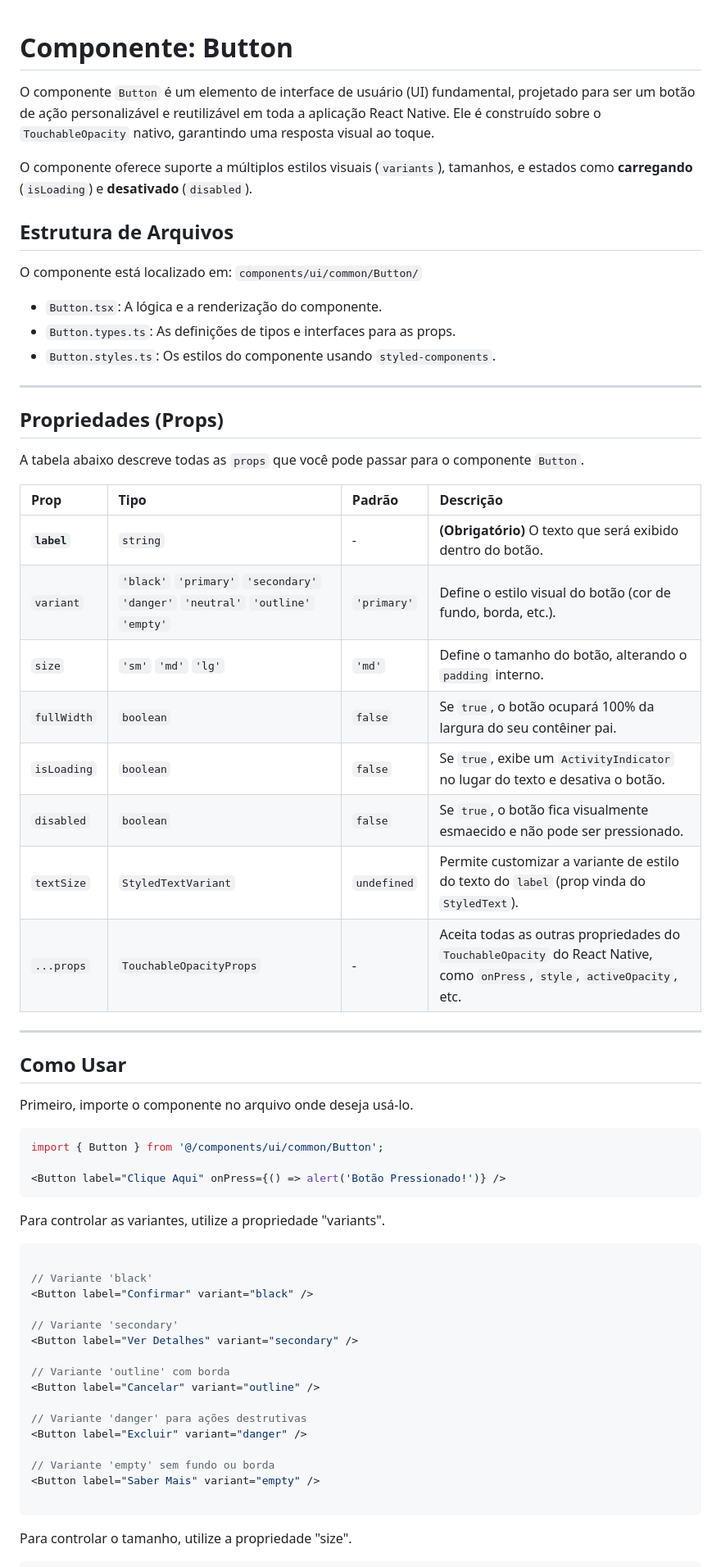
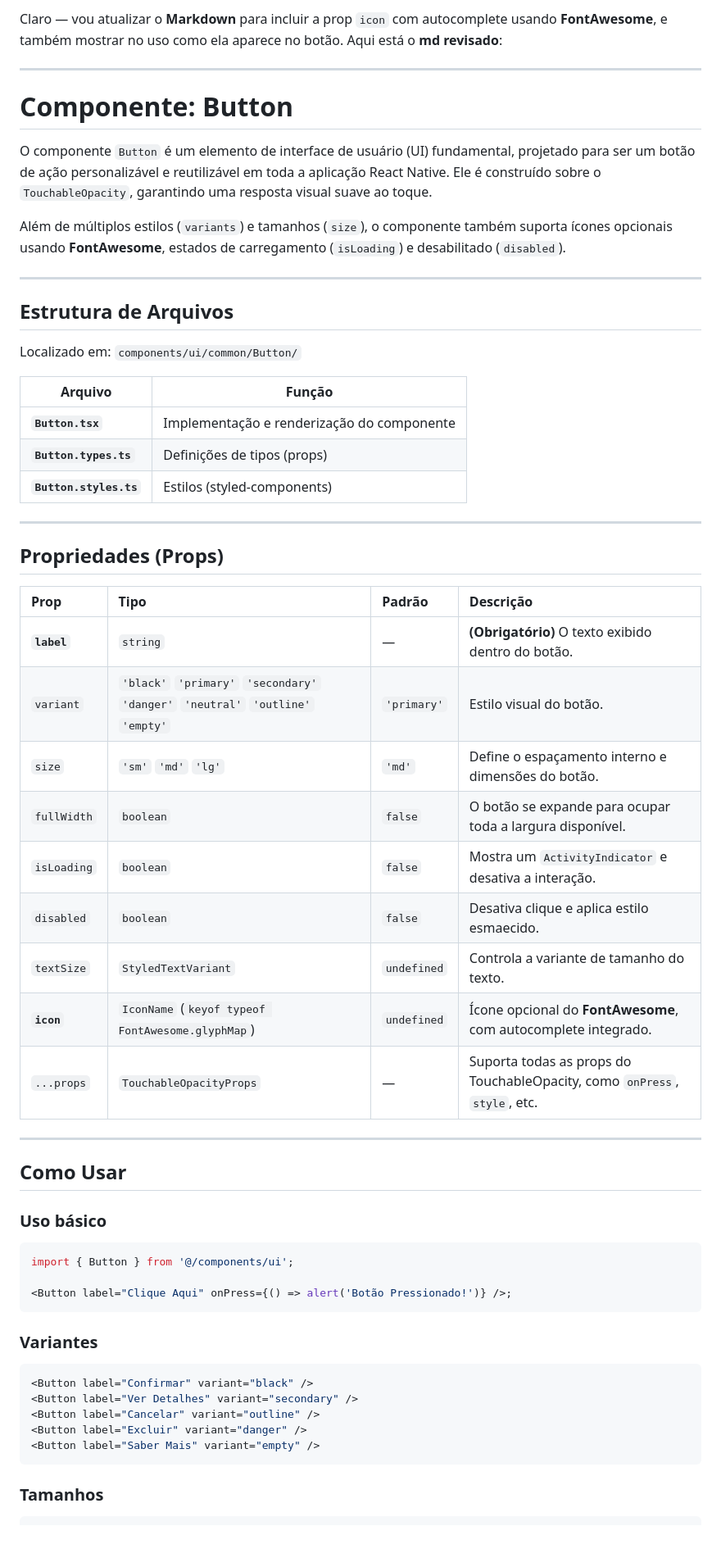
Before and after one commit to fourCodingTeam/remedin.ui, a Markdown page: docs/ButtonComponent.md, the part around one of its changes. Shown at 82% size. Drawn GitHub-style; blank space fills up the shorter version.

Commit message:
feat: updatebuttoncomponent doc

````diff
--- a/docs/ButtonComponent.md
+++ b/docs/ButtonComponent.md
@@ -1,68 +1,65 @@
+Claro — vou atualizar o **Markdown** para incluir a prop `icon` com autocomplete usando **FontAwesome**, e também mostrar no uso como ela aparece no botão.
+Aqui está o **md revisado**:
+
+---
+
 # Componente: Button
 
-O componente `Button` é um elemento de interface de usuário (UI) fundamental, projetado para ser um botão de ação personalizável e reutilizável em toda a aplicação React Native. Ele é construído sobre o `TouchableOpacity` nativo, garantindo uma resposta visual ao toque.
+O componente `Button` é um elemento de interface de usuário (UI) fundamental, projetado para ser um botão de ação personalizável e reutilizável em toda a aplicação React Native. Ele é construído sobre o `TouchableOpacity`, garantindo uma resposta visual suave ao toque.
 
-O componente oferece suporte a múltiplos estilos visuais (`variants`), tamanhos, e estados como **carregando** (`isLoading`) e **desativado** (`disabled`).
+Além de múltiplos estilos (`variants`) e tamanhos (`size`), o componente também suporta ícones opcionais usando **FontAwesome**, estados de carregamento (`isLoading`) e desabilitado (`disabled`).
+
+---
 
 ## Estrutura de Arquivos
 
-O componente está localizado em:
+Localizado em:
 `components/ui/common/Button/`
 
--   `Button.tsx`: A lógica e a renderização do componente.
--   `Button.types.ts`: As definições de tipos e interfaces para as props.
--   `Button.styles.ts`: Os estilos do componente usando `styled-components`.
+| Arquivo                | Função                                     |
+| ---------------------- | ------------------------------------------ |
+| **`Button.tsx`**       | Implementação e renderização do componente |
+| **`Button.types.ts`**  | Definições de tipos (props)                |
+| **`Button.styles.ts`** | Estilos (styled-components)                |
 
 ---
 
 ## Propriedades (Props)
 
-A tabela abaixo descreve todas as `props` que você pode passar para o componente `Button`.
-
-| Prop | Tipo | Padrão | Descrição |
-| :--- | :--- | :--- | :--- |
-| **`label`** | `string` | - | **(Obrigatório)** O texto que será exibido dentro do botão. |
-| `variant` | `'black'` `'primary'` `'secondary'` `'danger'` `'neutral'` `'outline'` `'empty'` | `'primary'` | Define o estilo visual do botão (cor de fundo, borda, etc.). |
-| `size` | `'sm'` `'md'` `'lg'` | `'md'` | Define o tamanho do botão, alterando o `padding` interno. |
-| `fullWidth` | `boolean` | `false` | Se `true`, o botão ocupará 100% da largura do seu contêiner pai. |
-| `isLoading` | `boolean` | `false` | Se `true`, exibe um `ActivityIndicator` no lugar do texto e desativa o botão. |
-| `disabled` | `boolean` | `false` | Se `true`, o botão fica visualmente esmaecido e não pode ser pressionado. |
-| `textSize` | `StyledTextVariant` | `undefined` | Permite customizar a variante de estilo do texto do `label` (prop vinda do `StyledText`). |
-| `...props` | `TouchableOpacityProps` | - | Aceita todas as outras propriedades do `TouchableOpacity` do React Native, como `onPress`, `style`, `activeOpacity`, etc. |
+| Prop        | Tipo                                                                             | Padrão      | Descrição                                                                 |
+| :---------- | :------------------------------------------------------------------------------- | :---------- | :------------------------------------------------------------------------ |
+| **`label`** | `string`                                                                         | —           | **(Obrigatório)** O texto exibido dentro do botão.                        |
+| `variant`   | `'black'` `'primary'` `'secondary'` `'danger'` `'neutral'` `'outline'` `'empty'` | `'primary'` | Estilo visual do botão.                                                   |
+| `size`      | `'sm'` `'md'` `'lg'`                                                             | `'md'`      | Define o espaçamento interno e dimensões do botão.                        |
+| `fullWidth` | `boolean`                                                                        | `false`     | O botão se expande para ocupar toda a largura disponível.                 |
+| `isLoading` | `boolean`                                                                        | `false`     | Mostra um `ActivityIndicator` e desativa a interação.                     |
+| `disabled`  | `boolean`                                                                        | `false`     | Desativa clique e aplica estilo esmaecido.                                |
+| `textSize`  | `StyledTextVariant`                                                              | `undefined` | Controla a variante de tamanho do texto.                                  |
+| **`icon`**  | `IconName` (`keyof typeof FontAwesome.glyphMap`)                                 | `undefined` | Ícone opcional do **FontAwesome**, com autocomplete integrado.            |
+| `...props`  | `TouchableOpacityProps`                                                          | —           | Suporta todas as props do TouchableOpacity, como `onPress`, `style`, etc. |
 
 ---
 
 ## Como Usar
 
-Primeiro, importe o componente no arquivo onde deseja usá-lo.
+### Uso básico
 
 ```jsx
-import { Button } from '@/components/ui/common/Button';
+import { Button } from '@/components/ui';
 
-<Button label="Clique Aqui" onPress={() => alert('Botão Pressionado!')} />
+<Button label="Clique Aqui" onPress={() => alert('Botão Pressionado!')} />;
 ```
 
-Para controlar as variantes, utilize a propriedade "variants".
+### Variantes
 
 ```jsx
-
-// Variante 'black'
 <Button label="Confirmar" variant="black" />
-
-// Variante 'secondary'
 <Button label="Ver Detalhes" variant="secondary" />
-
-// Variante 'outline' com borda
 <Button label="Cancelar" variant="outline" />
-
-// Variante 'danger' para ações destrutivas
 <Button label="Excluir" variant="danger" />
-
-// Variante 'empty' sem fundo ou borda
 <Button label="Saber Mais" variant="empty" />
-
 ```
 
-Para controlar o tamanho, utilize a propriedade "size".
+### Tamanhos
 
 ```jsx
````
Also changed, not shown: other parts of docs/ButtonComponent.md (+15 -16 lines).
